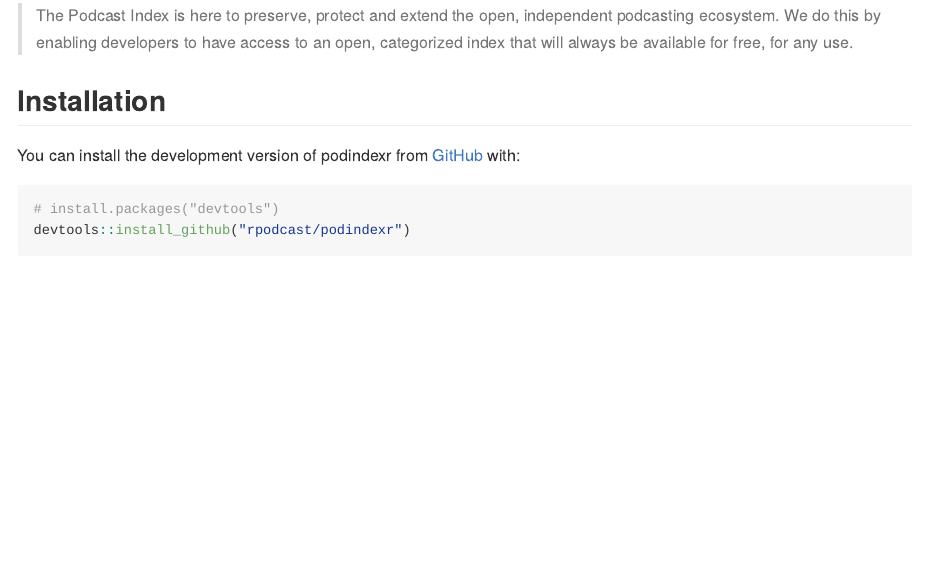
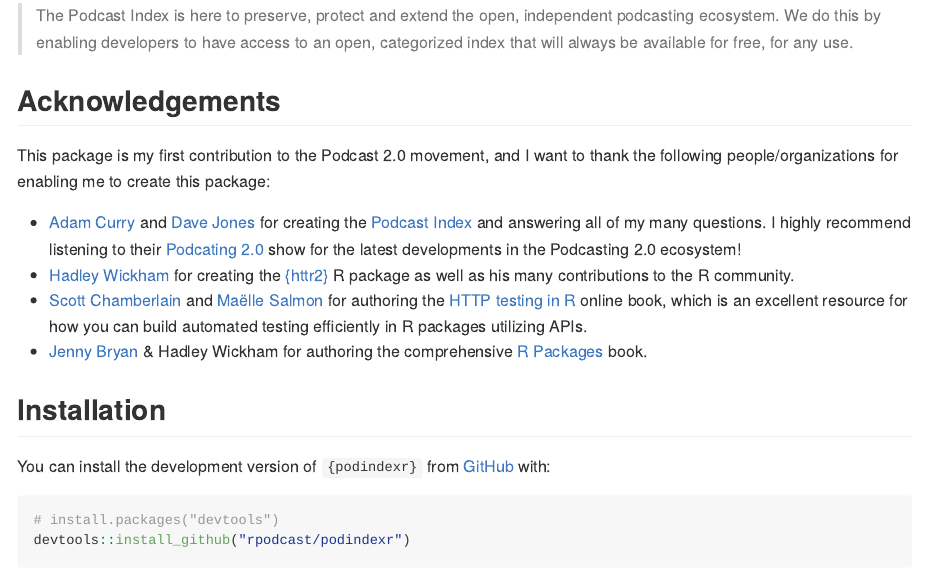
Before and after one commit to rpodcast/podindexr, an R Markdown document (README.Rmd): the page in a window 1100 px wide, from 170 px down. The pictures show the output file README.md that the author committed with the source, drawn offline in the style of GitHub; badge pictures from the web are left out.

Commit message:
update readme with acknowledgements

````diff
--- a/README.Rmd
+++ b/README.Rmd
@@ -23,9 +23,18 @@
 
 > The Podcast Index is here to preserve, protect and extend the open, independent podcasting ecosystem. We do this by enabling developers to have access to an open, categorized index that will always be available for free, for any use.
 
+## Acknowledgements
+
+This package is my first contribution to the Podcast 2.0 movement, and I want to thank the following people/organizations for enabling me to create this package:
+
+* [Adam Curry](https://podcastindex.social/@adam) and [Dave Jones](https://podcastindex.social/@dave) for creating the [Podcast Index](https://podcastindex.org) and answering all of my many questions. I highly recommend listening to their [Podcating 2.0](https://podcastindex.org/podcast/920666) show for the latest developments in the Podcasting 2.0 ecosystem!
+* [Hadley Wickham](https://hadley.nz/) for creating the [{httr2}](https://httr2.r-lib.org/index.html) R package as well as his many contributions to the R community.
+* [Scott Chamberlain](https://fosstodon.org/@sckottie) and [Maëlle Salmon](https://masalmon.eu/) for authoring the [HTTP testing in R](https://books.ropensci.org/http-testing/index.html) online book, which is an excellent resource for how you can build automated testing efficiently in R packages utilizing APIs.
+* [Jenny Bryan](https://jennybryan.org/about/) & Hadley Wickham for authoring the comprehensive [R Packages](https://r-pkgs.org/) book.
+
 ## Installation
 
-You can install the development version of podindexr from [GitHub](https://github.com/) with:
+You can install the development version of `{podindexr}` from [GitHub](https://github.com/) with:
 
 ``` r
 # install.packages("devtools")
````
Also changed, not shown: README.md, docs/README.md.
